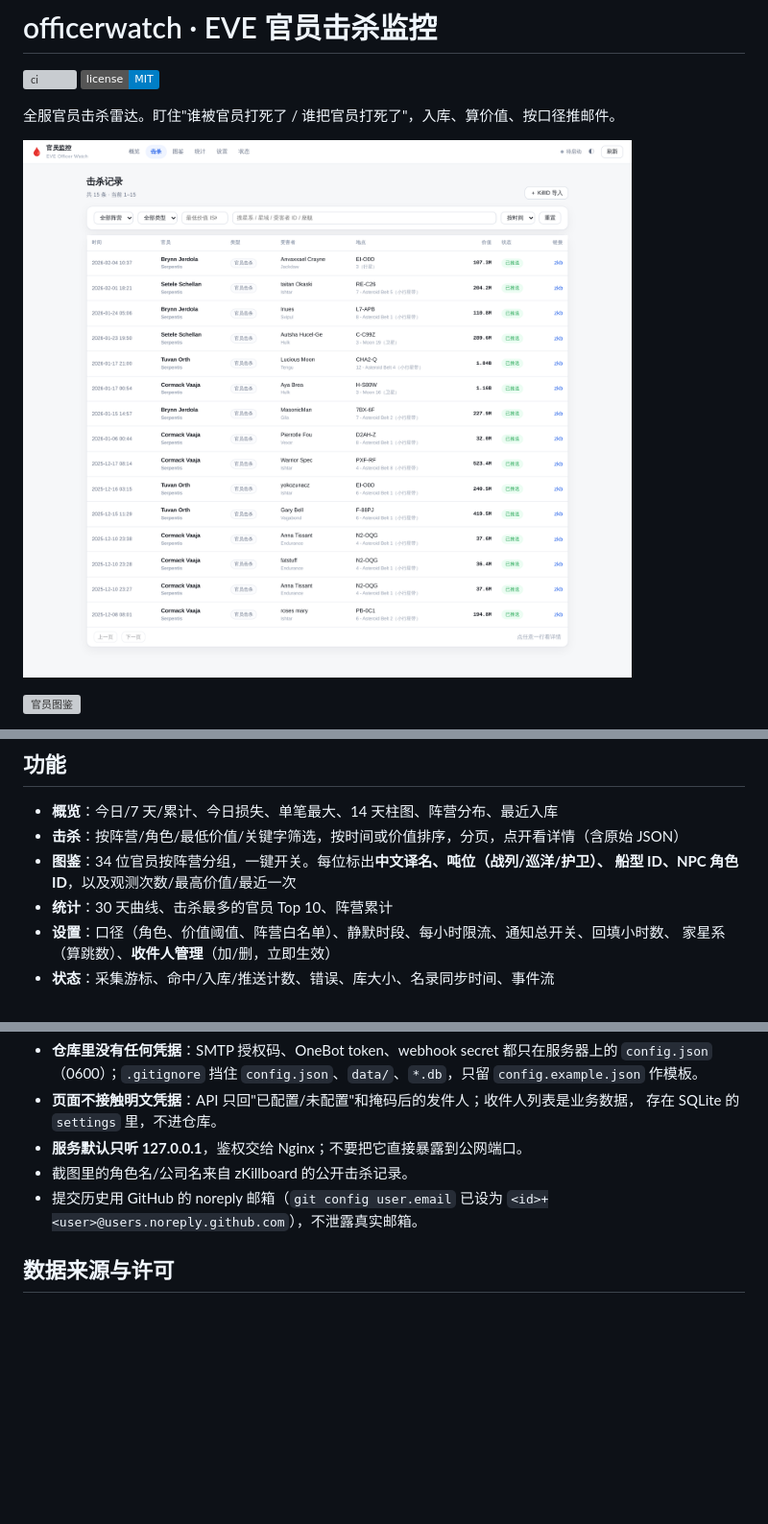
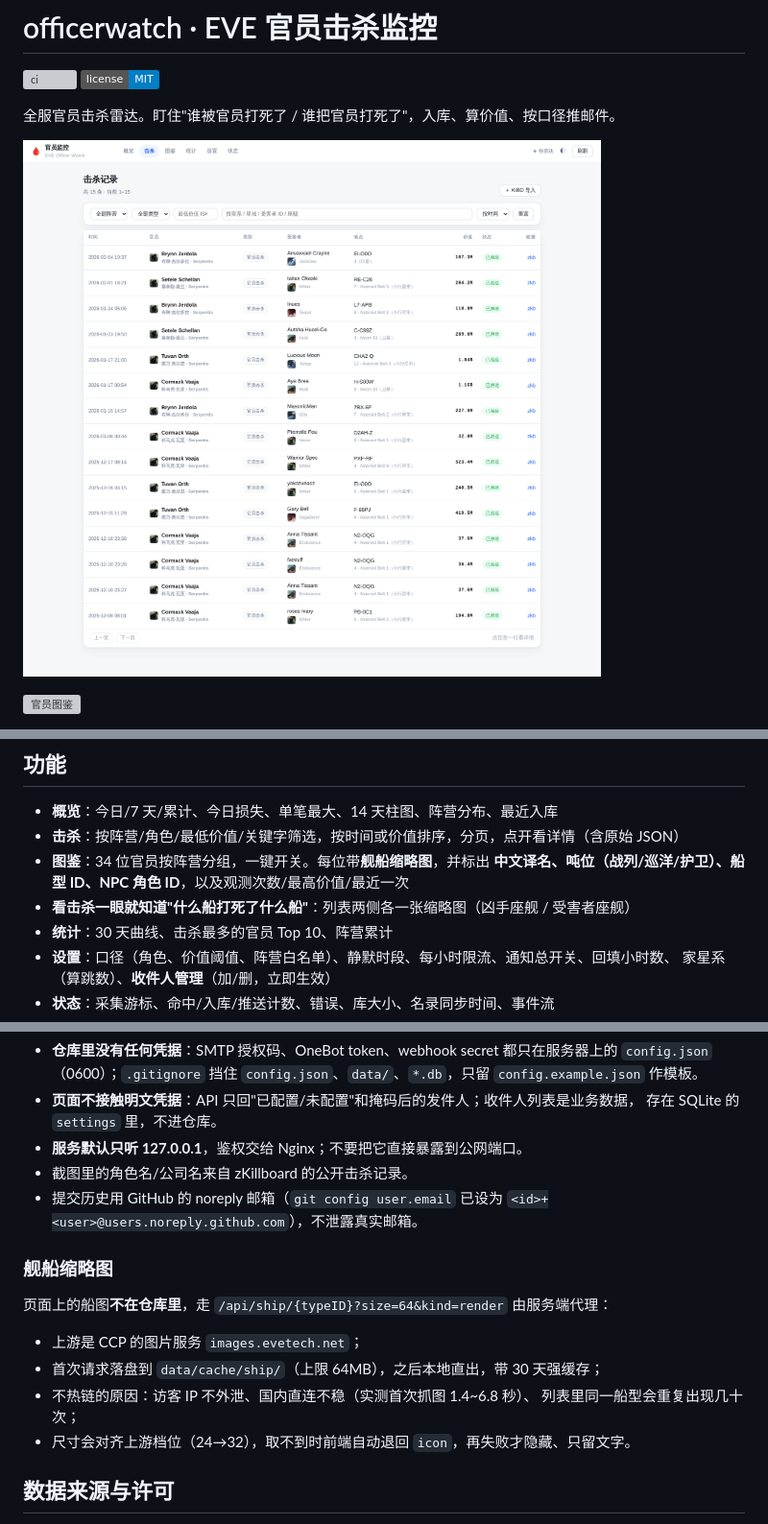
Before and after one commit to 724686158/officerwatch, a Markdown page: README.md, 3 parts joined by grey strips. Shown at 96% size. Rendered like a GitHub page; pictures changed too: docs/screenshots/kills.png; badges without logos; blank space fills up the shorter version; grey boxes are pictures that could not be loaded.

```diff
--- a/README.md
+++ b/README.md
@@ -90,8 +90,9 @@ Guristas 的 Estamel Tharchon 按船体质量算护卫级）。
 
 - **概览**：今日/7 天/累计、今日损失、单笔最大、14 天柱图、阵营分布、最近入库
 - **击杀**：按阵营/角色/最低价值/关键字筛选，按时间或价值排序，分页，点开看详情（含原始 JSON）
-- **图鉴**：34 位官员按阵营分组，一键开关。每位标出**中文译名、吨位（战列/巡洋/护卫）、
-  船型 ID、NPC 角色 ID**，以及观测次数/最高价值/最近一次
+- **图鉴**：34 位官员按阵营分组，一键开关。每位带**舰船缩略图**，并标出
+  **中文译名、吨位（战列/巡洋/护卫）、船型 ID、NPC 角色 ID**，以及观测次数/最高价值/最近一次
+- **看击杀一眼就知道"什么船打死了什么船"**：列表两侧各一张缩略图（凶手座舰 / 受害者座舰）
 - **统计**：30 天曲线、击杀最多的官员 Top 10、阵营累计
 - **设置**：口径（角色、价值阈值、阵营白名单）、静默时段、每小时限流、通知总开关、回填小时数、
   家星系（算跳数）、**收件人管理**（加/删，立即生效）
@@ -248,6 +249,16 @@ sudo site-backup                 # 备份已含 ~/apps（含本库）
 - 提交历史用 GitHub 的 noreply 邮箱（`git config user.email` 已设为
   `<id>+<user>@users.noreply.github.com`），不泄露真实邮箱。
 
+### 舰船缩略图
+
+页面上的船图**不在仓库里**，走 `/api/ship/{typeID}?size=64&kind=render` 由服务端代理：
+
+- 上游是 CCP 的图片服务 `images.evetech.net`；
+- 首次请求落盘到 `data/cache/ship/`（上限 64MB），之后本地直出，带 30 天强缓存；
+- 不热链的原因：访客 IP 不外泄、国内直连不稳（实测首次抓图 1.4~6.8 秒）、
+  列表里同一船型会重复出现几十次；
+- 尺寸会对齐上游档位（24→32），取不到时前端自动退回 `icon`，再失败才隐藏、只留文字。
+
 ## 数据来源与许可
 
 代码 MIT（见 [LICENSE](LICENSE)）。打包的星体名索引派生自 CCP 的 EVE SDE，
```
Also changed, not shown: docs/screenshots/overview.png, 6 other files.
